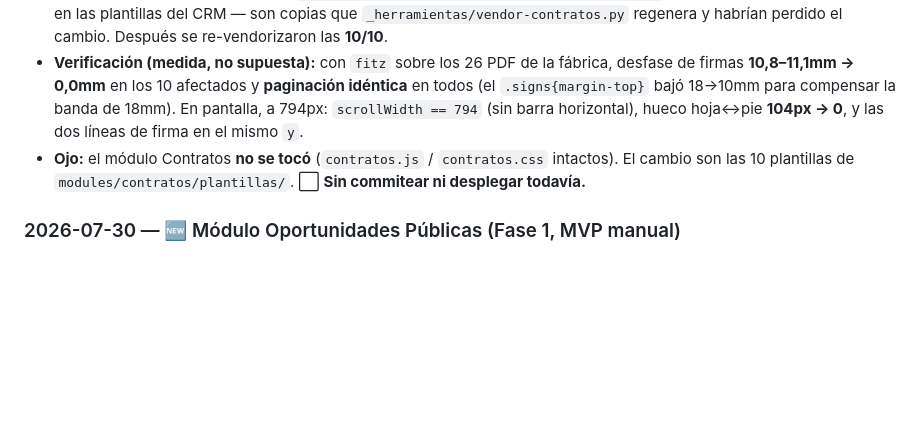
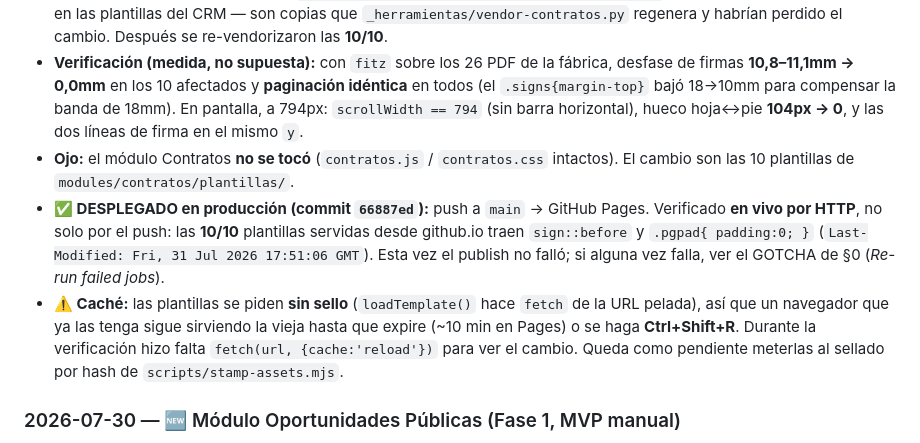
Before and after one commit to martinjacques225/TRIADA-CRM, a Markdown page: docs/HANDOFF.md, the part around the change. GitHub-like rendering; blank space fills up the shorter version.

Commit message:
docs(handoff): anotar el commit y el deploy verificado de las plantillas
Verificado por HTTP contra github.io: las 10/10 plantillas servidas traen
sign::before y .pgpad{padding:0} (Last-Modified 2026-07-31 17:51:06 GMT).
Se anota además que las plantillas se piden sin sello de caché, así que un
navegador que ya las tenga necesita Ctrl+Shift+R para ver el cambio.

Co-Authored-By: Claude Opus 5 <noreply@anthropic.com>

```diff
--- a/docs/HANDOFF.md
+++ b/docs/HANDOFF.md
@@ -652,7 +652,9 @@ Columnas del calendario agregadas a `citas` y verificadas en vivo. Persistencia
   2. **Lo que SÍ salía en el PDF firmado y nadie había visto.** `.sign .firma-martin` iba en el flujo (`max-height:19mm` + `margin:0 auto -8mm`) → **+11mm de alto solo en la columna de Martín**. Resultado: líneas, nombres y RUT **desalineados 10,8–11,1mm** entre las dos partes, y el garabato (`z-index:1`) **tapando por completo «Martín Jacques»**. Afectaba a **10 documentos**.
 - **Dónde se arregló:** en el canónico `PROYECTOS\05-VENTAS\_fuente\css\triada-doc.css` (§4.6 y §4.7 de *su* handoff), **no** en las plantillas del CRM — son copias que `_herramientas/vendor-contratos.py` regenera y habrían perdido el cambio. Después se re-vendorizaron las **10/10**.
 - **Verificación (medida, no supuesta):** con `fitz` sobre los 26 PDF de la fábrica, desfase de firmas **10,8–11,1mm → 0,0mm** en los 10 afectados y **paginación idéntica** en todos (el `.signs{margin-top}` bajó 18→10mm para compensar la banda de 18mm). En pantalla, a 794px: `scrollWidth == 794` (sin barra horizontal), hueco hoja↔pie **104px → 0**, y las dos líneas de firma en el mismo `y`.
-- **Ojo:** el módulo Contratos **no se tocó** (`contratos.js` / `contratos.css` intactos). El cambio son las 10 plantillas de `modules/contratos/plantillas/`. ⬜ **Sin commitear ni desplegar todavía.**
+- **Ojo:** el módulo Contratos **no se tocó** (`contratos.js` / `contratos.css` intactos). El cambio son las 10 plantillas de `modules/contratos/plantillas/`.
+- **✅ DESPLEGADO en producción (commit `66887ed`):** push a `main` → GitHub Pages. Verificado **en vivo por HTTP**, no solo por el push: las **10/10** plantillas servidas desde github.io traen `sign::before` y `.pgpad{ padding:0; }` (`Last-Modified: Fri, 31 Jul 2026 17:51:06 GMT`). Esta vez el publish no falló; si alguna vez falla, ver el GOTCHA de §0 (*Re-run failed jobs*).
+- **⚠️ Caché:** las plantillas se piden **sin sello** (`loadTemplate()` hace `fetch` de la URL pelada), así que un navegador que ya las tenga sigue sirviendo la vieja hasta que expire (~10 min en Pages) o se haga **Ctrl+Shift+R**. Durante la verificación hizo falta `fetch(url, {cache:'reload'})` para ver el cambio. Queda como pendiente meterlas al sellado por hash de `scripts/stamp-assets.mjs`.
 
 ### 2026-07-30 — 🆕 Módulo Oportunidades Públicas (Fase 1, MVP manual)
 - **Qué se pidió:** un módulo para Mercado Público / Compra Ágil integrado de verdad al CRM (no una maqueta), con Fase 1 completa antes que cuatro fases a medias.
```
